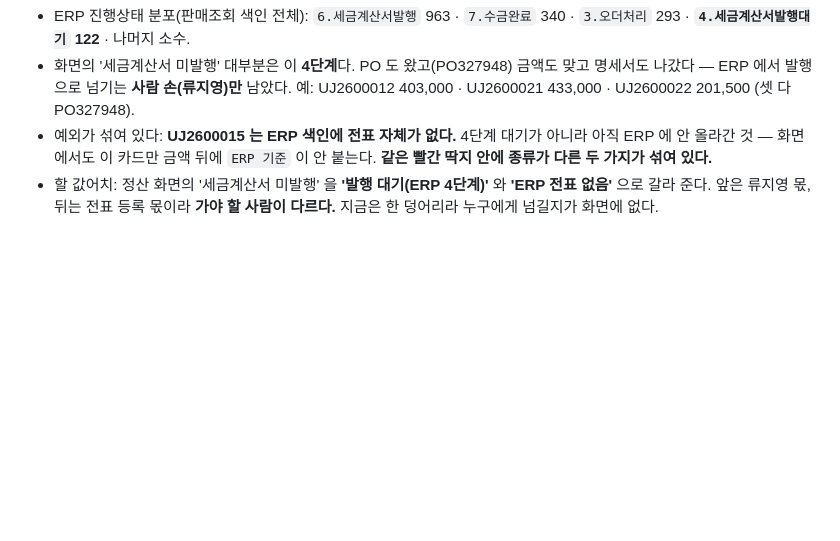
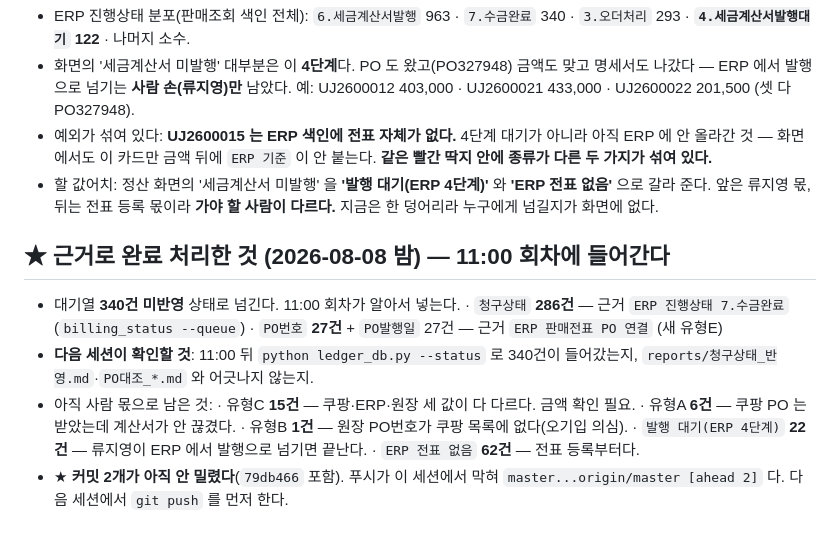
Before and after one commit to Mulder4780/coupang-ecount-reconcile, a Markdown page: reports/다음세션_할일.md, the part around the change. Rendered like a GitHub page; blank space fills up the shorter version.

Commit message:
세션 자동 마무리(claude) — manual
컨텍스트가 차서 대화가 요약되기 전에 남긴 자동 커밋이다.
내용 확인은 reports/세션인계.md 와 19_AI작업인수인계 시트를 볼 것.

```diff
--- a/reports/다음세션_할일.md
+++ b/reports/다음세션_할일.md
@@ -361,3 +361,19 @@ for s,c in A.AS_TECH_CENTERS.items()]"` — **이 링크는 비밀번호와 같
 - 할 값어치: 정산 화면의 '세금계산서 미발행' 을 **'발행 대기(ERP 4단계)'** 와
   **'ERP 전표 없음'** 으로 갈라 준다. 앞은 류지영 몫, 뒤는 전표 등록 몫이라
   **가야 할 사람이 다르다.** 지금은 한 덩어리라 누구에게 넘길지가 화면에 없다.
+
+
+## ★ 근거로 완료 처리한 것 (2026-08-08 밤) — 11:00 회차에 들어간다
+- 대기열 **340건 미반영** 상태로 넘긴다. 11:00 회차가 알아서 넣는다.
+  · `청구상태` **286건** — 근거 `ERP 진행상태 7.수금완료` (`billing_status --queue`)
+  · `PO번호` **27건** + `PO발행일` 27건 — 근거 `ERP 판매전표 PO 연결` (새 유형E)
+- **다음 세션이 확인할 것**: 11:00 뒤 `python ledger_db.py --status` 로 340건이
+  들어갔는지, `reports/청구상태_반영.md`·`PO대조_*.md` 와 어긋나지 않는지.
+- 아직 사람 몫으로 남은 것:
+  · 유형C **15건** — 쿠팡·ERP·원장 세 값이 다 다르다. 금액 확인 필요.
+  · 유형A **6건** — 쿠팡 PO 는 받았는데 계산서가 안 끊겼다.
+  · 유형B **1건** — 원장 PO번호가 쿠팡 목록에 없다(오기입 의심).
+  · `발행 대기(ERP 4단계)` **22건** — 류지영이 ERP 에서 발행으로 넘기면 끝난다.
+  · `ERP 전표 없음` **62건** — 전표 등록부터다.
+- ★ **커밋 2개가 아직 안 밀렸다**(`79db466` 포함). 푸시가 이 세션에서 막혀
+  `master...origin/master [ahead 2]` 다. 다음 세션에서 `git push` 를 먼저 한다.
```
